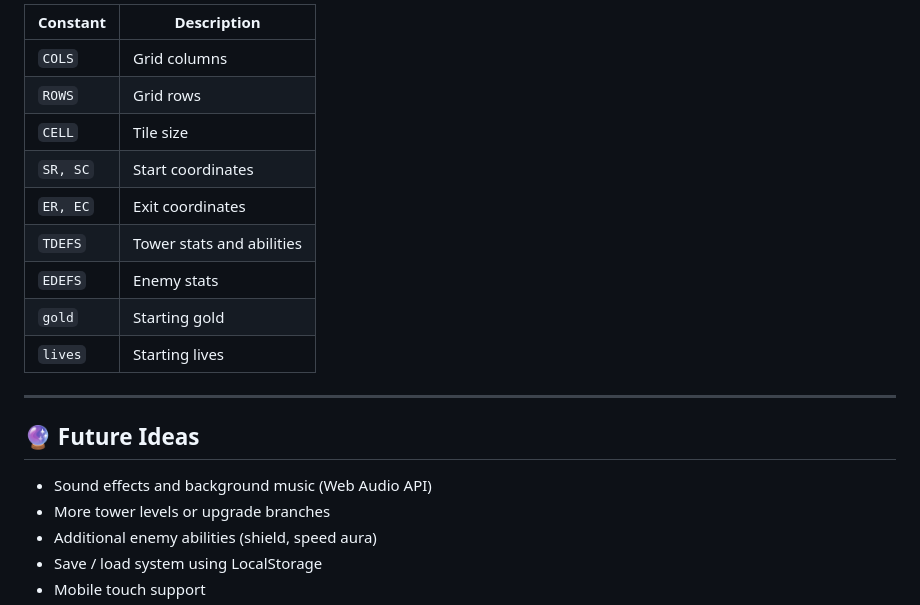
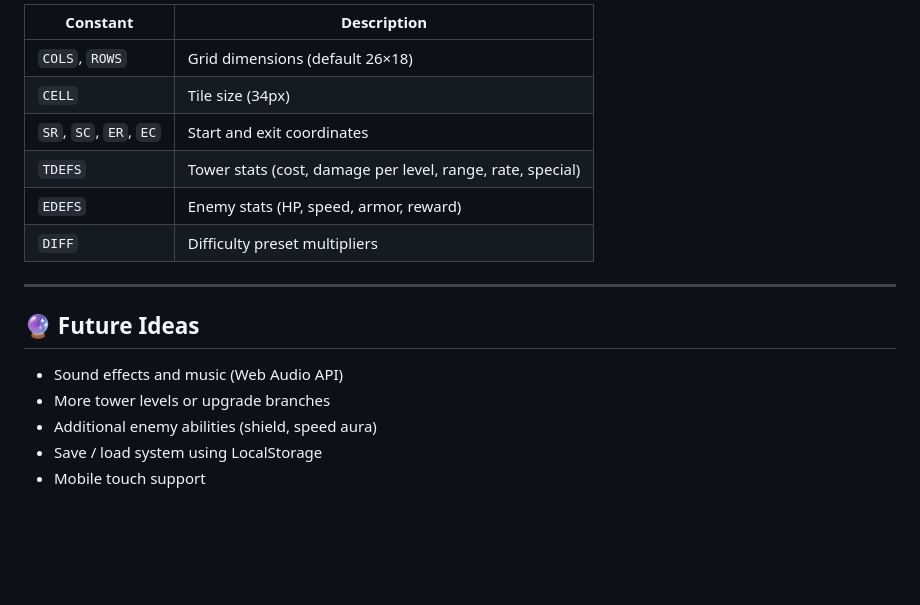
Before and after one commit to rahulrajsinghwork15072005-a11y/TOWER_DEFENCE, a Markdown page: README.md, the part around one of its changes. GitHub-like rendering; blank space fills up the shorter version.

```diff
--- a/README.md
+++ b/README.md
@@ -120,21 +138,18 @@ You can easily tweak the game by editing the constants at the top of the `<scrip
 
-| Constant  | Description                     |
-|-----------|---------------------------------|
-| `COLS`    | Grid columns                    |
-| `ROWS`    | Grid rows                       |
-| `CELL`    | Tile size                       |
-| `SR, SC`  | Start coordinates               |
-| `ER, EC`  | Exit coordinates                |
-| `TDEFS`   | Tower stats and abilities       |
-| `EDEFS`   | Enemy stats                     |
-| `gold`    | Starting gold                   |
-| `lives`   | Starting lives                  |
+| Constant        | Description                     |
+|-----------------|---------------------------------|
+| `COLS`, `ROWS`  | Grid dimensions (default 26×18) |
+| `CELL`           | Tile size (34px)                |
+| `SR`, `SC`, `ER`, `EC` | Start and exit coordinates |
+| `TDEFS`          | Tower stats (cost, damage per level, range, rate, special) |
+| `EDEFS`          | Enemy stats (HP, speed, armor, reward) |
+| `DIFF`           | Difficulty preset multipliers    |
 
 ---
 
 ## 🔮 Future Ideas
 
-- Sound effects and background music (Web Audio API)
+- Sound effects and music (Web Audio API)
 - More tower levels or upgrade branches
 - Additional enemy abilities (shield, speed aura)
 - Save / load system using LocalStorage
```
Also changed, not shown: other parts of README.md (+56 -38 lines).
